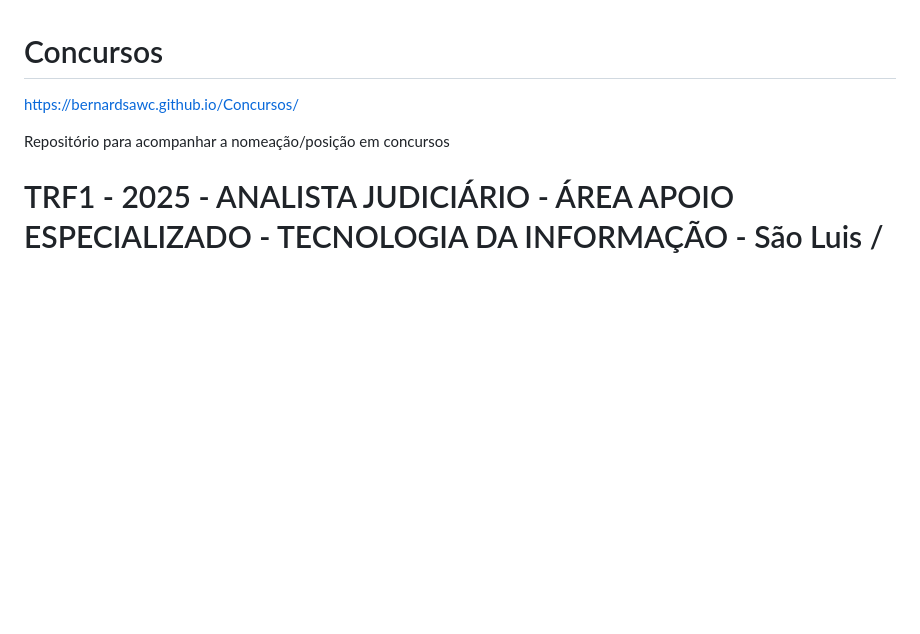
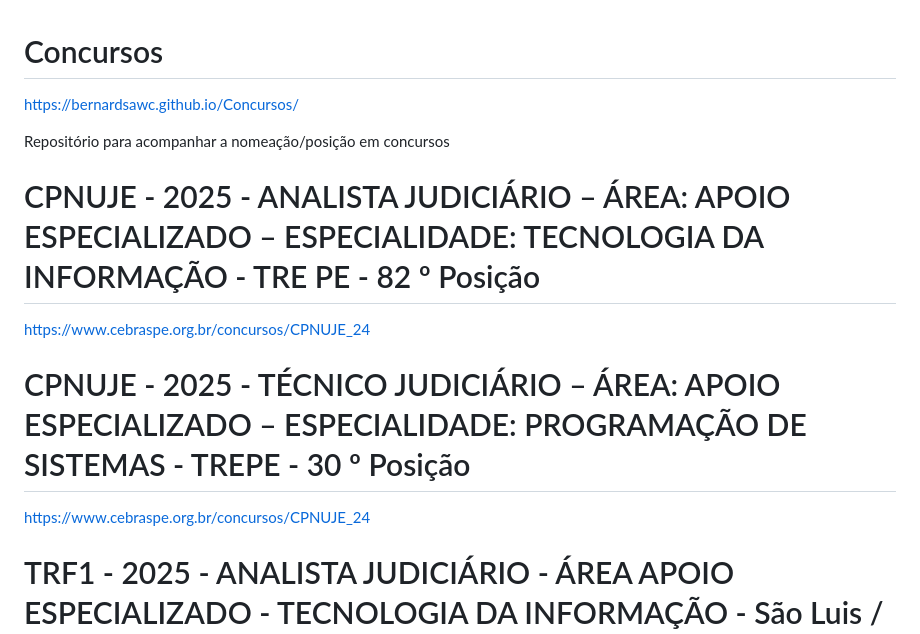
Before and after one commit to bernardsawc/Concursos, a Markdown page: README.md, the part around the change. Drawn GitHub-style; blank space fills up the shorter version.

Commit message:
Update README.md
added preliminar cpnuje

```diff
--- a/README.md
+++ b/README.md
@@ -2,6 +2,10 @@
 https://bernardsawc.github.io/Concursos/
 
 Repositório para acompanhar a nomeação/posição em concursos
+# CPNUJE - 2025 - ANALISTA JUDICIÁRIO – ÁREA: APOIO ESPECIALIZADO – ESPECIALIDADE: TECNOLOGIA DA INFORMAÇÃO - TRE PE - 82 º Posição
+https://www.cebraspe.org.br/concursos/CPNUJE_24
+# CPNUJE - 2025 - TÉCNICO JUDICIÁRIO – ÁREA: APOIO ESPECIALIZADO – ESPECIALIDADE: PROGRAMAÇÃO DE SISTEMAS - TREPE - 30 º Posição
+https://www.cebraspe.org.br/concursos/CPNUJE_24
 # TRF1 - 2025 - ANALISTA JUDICIÁRIO - ÁREA APOIO ESPECIALIZADO - TECNOLOGIA DA INFORMAÇÃO  - São Luis / MA - 10 º Posição
 https://conhecimento.fgv.br/concursos/trf1servidor24
 # TRF1 - 2025 -TÉCNICO JUDICIÁRIO - ÁREA APOIO ESPECIALIZADO - SUPORTE TÉCNICO - São Luis / MA - 3 º Posição
```
